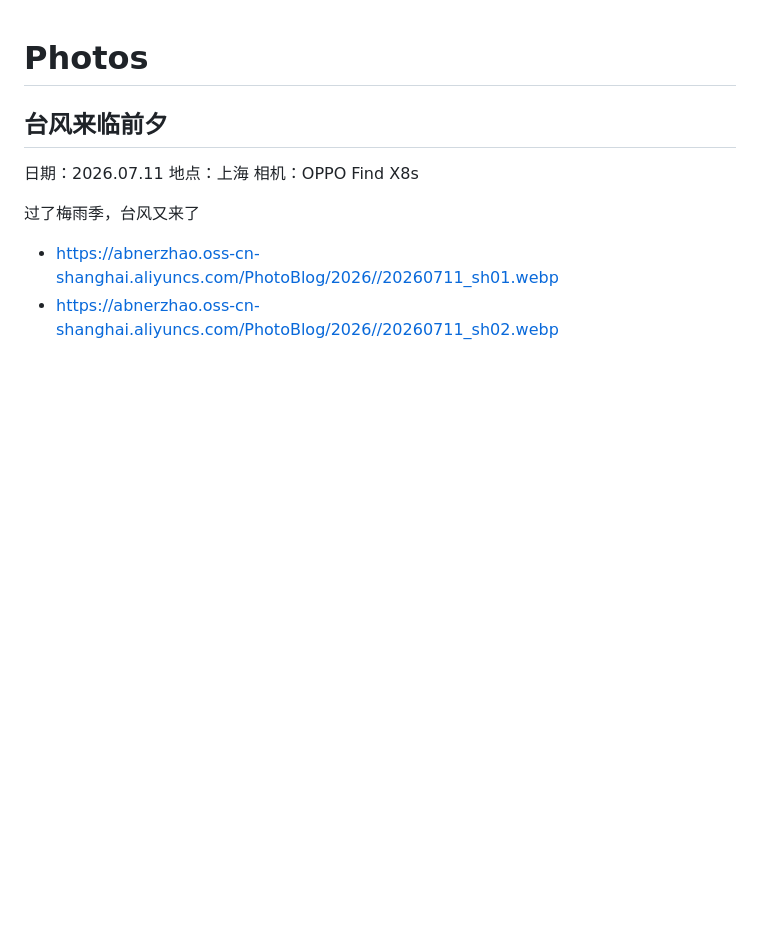
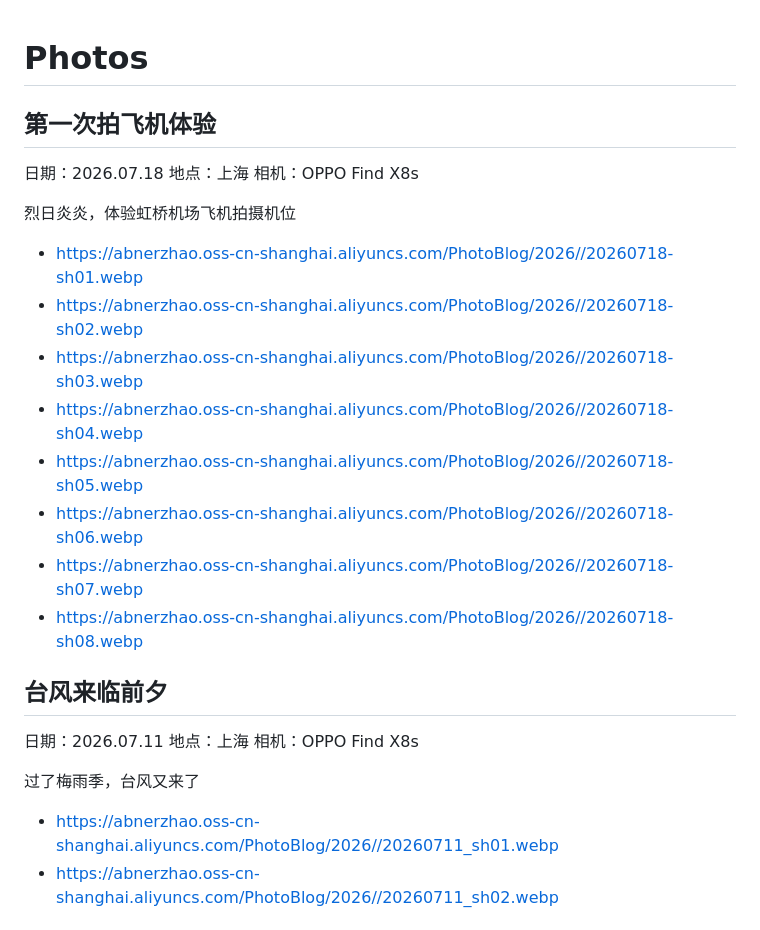
Before and after one commit to abnerzhao/photo-blog, a Markdown page: photos.md, the part around the change. Drawn GitHub-style; blank space fills up the shorter version.

Commit message:
Update photo timeline data

```diff
--- a/photos.md
+++ b/photos.md
@@ -1,4 +1,23 @@
 # Photos
+
+
+## 第一次拍飞机体验
+
+日期：2026.07.18
+地点：上海
+相机：OPPO Find X8s
+
+烈日炎炎，体验虹桥机场飞机拍摄机位
+
+- https://abnerzhao.oss-cn-shanghai.aliyuncs.com/PhotoBlog/2026//20260718-sh01.webp
+- https://abnerzhao.oss-cn-shanghai.aliyuncs.com/PhotoBlog/2026//20260718-sh02.webp
+- https://abnerzhao.oss-cn-shanghai.aliyuncs.com/PhotoBlog/2026//20260718-sh03.webp
+- https://abnerzhao.oss-cn-shanghai.aliyuncs.com/PhotoBlog/2026//20260718-sh04.webp
+- https://abnerzhao.oss-cn-shanghai.aliyuncs.com/PhotoBlog/2026//20260718-sh05.webp
+- https://abnerzhao.oss-cn-shanghai.aliyuncs.com/PhotoBlog/2026//20260718-sh06.webp
+- https://abnerzhao.oss-cn-shanghai.aliyuncs.com/PhotoBlog/2026//20260718-sh07.webp
+- https://abnerzhao.oss-cn-shanghai.aliyuncs.com/PhotoBlog/2026//20260718-sh08.webp
+
 
 
 ## 台风来临前夕
```
